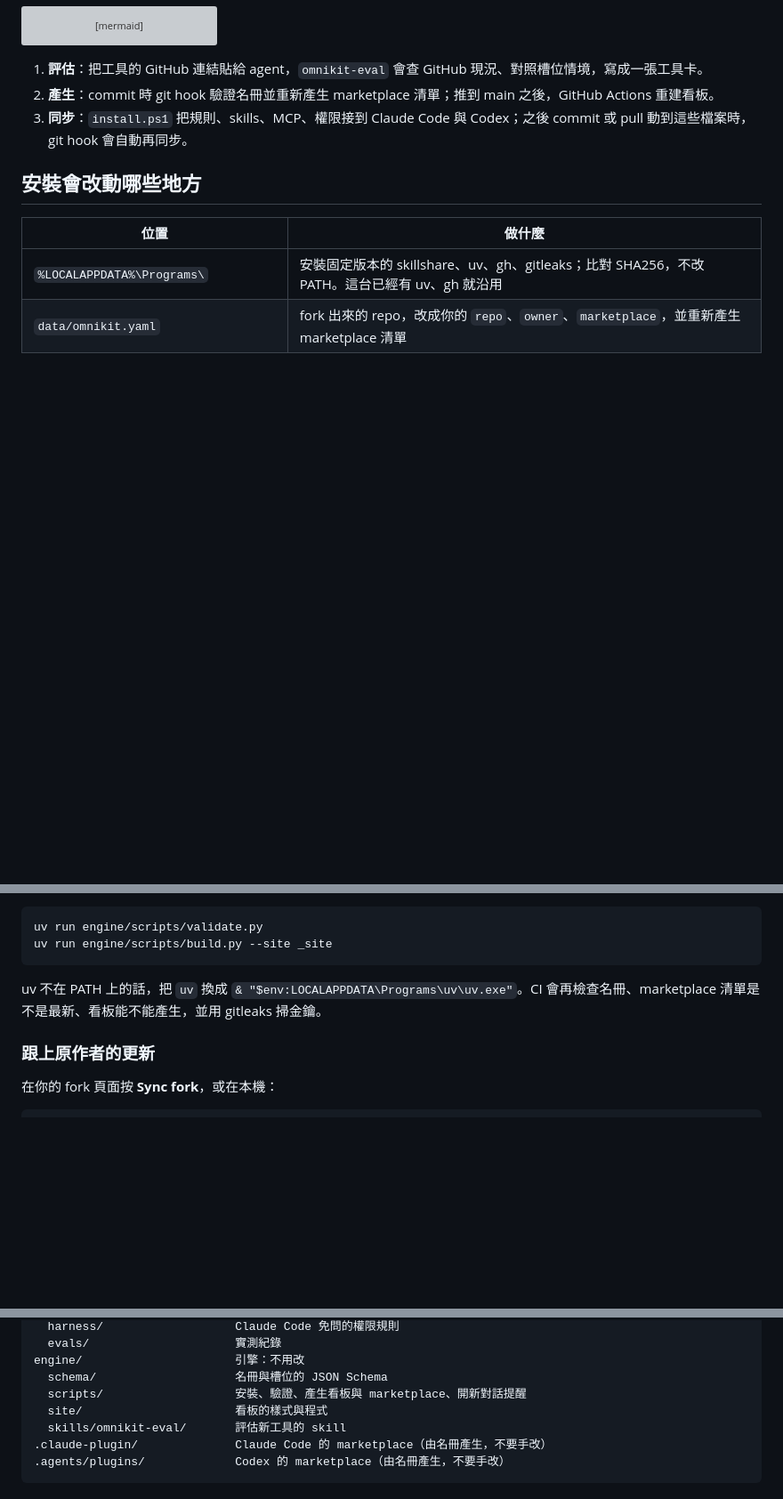
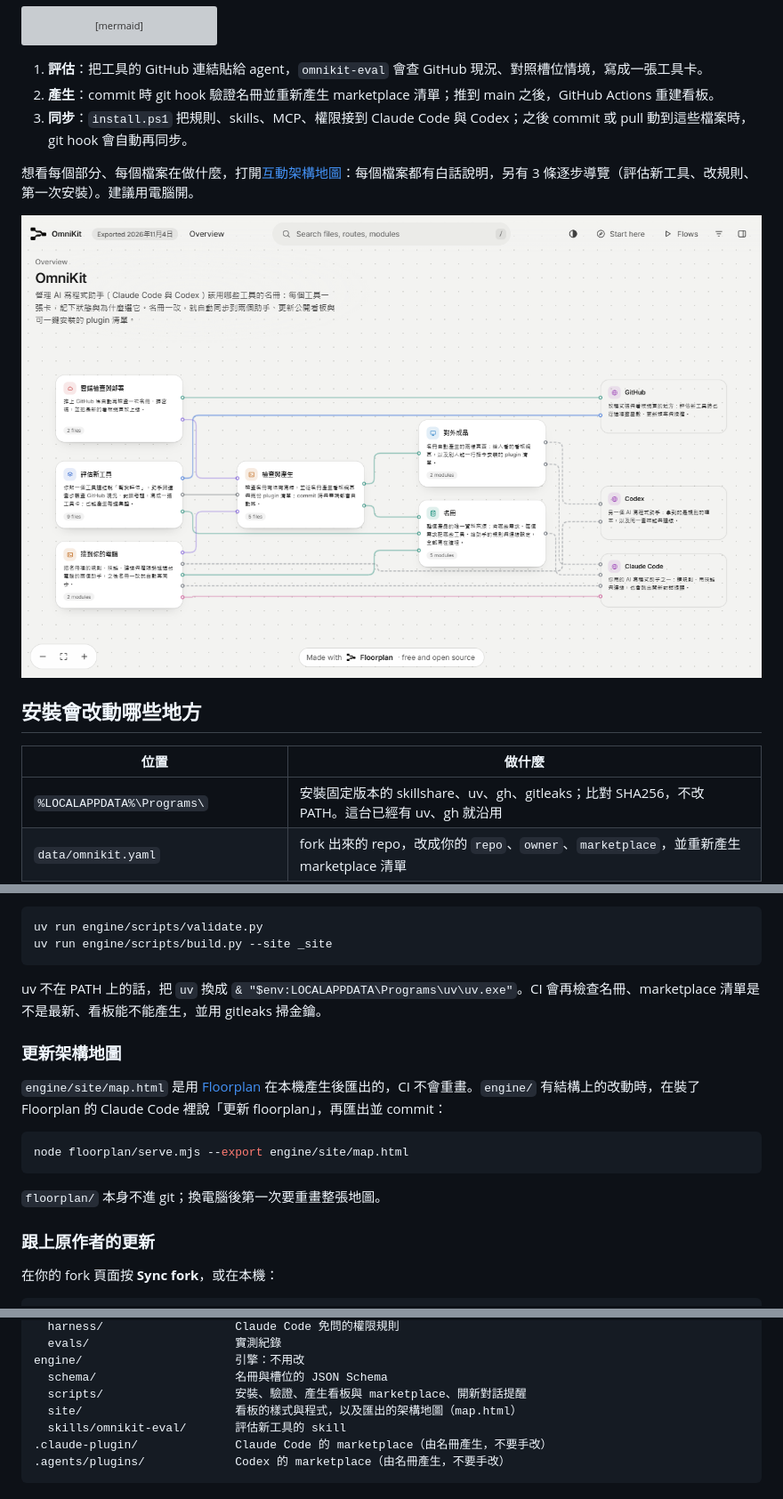
Before and after one commit to b40609/OmniKit, a Markdown page: README.md, 3 parts joined by grey strips. Shown at 89% size. Drawn GitHub-style; pictures changed too: .github/assets/map-light.png (added); blank space fills up the shorter version; grey boxes are pictures that could not be loaded.

````diff
--- a/README.md
+++ b/README.md
@@ -153,6 +153,15 @@ flowchart LR
 2. **產生**：commit 時 git hook 驗證名冊並重新產生 marketplace 清單；推到 main 之後，GitHub Actions 重建看板。
 3. **同步**：`install.ps1` 把規則、skills、MCP、權限接到 Claude Code 與 Codex；之後 commit 或 pull 動到這些檔案時，git hook 會自動再同步。
 
+想看每個部分、每個檔案在做什麼，打開[互動架構地圖](https://b40609.github.io/OmniKit/map.html)：每個檔案都有白話說明，另有 3 條逐步導覽（評估新工具、改規則、第一次安裝）。建議用電腦開。
+
+<a href="https://b40609.github.io/OmniKit/map.html">
+<picture>
+  <source media="(prefers-color-scheme: dark)" srcset=".github/assets/map-dark.png">
+  <img alt="OmniKit 互動架構地圖：名冊、評估新工具、檢查與產生、對外成品、接到你的電腦、雲端檢查與部署，以及 GitHub、Claude Code、Codex 之間的連線" src=".github/assets/map-light.png">
+</picture>
+</a>
+
 ## 安裝會改動哪些地方
 
 | 位置 | 做什麼 |
@@ -212,6 +221,16 @@ uv run engine/scripts/build.py --site _site
 
 uv 不在 PATH 上的話，把 `uv` 換成 `& "$env:LOCALAPPDATA\Programs\uv\uv.exe"`。CI 會再檢查名冊、marketplace 清單是不是最新、看板能不能產生，並用 gitleaks 掃金鑰。
 
+### 更新架構地圖
+
+`engine/site/map.html` 是用 [Floorplan](https://github.com/haydenschmitty/floorplan) 在本機產生後匯出的，CI 不會重畫。`engine/` 有結構上的改動時，在裝了 Floorplan 的 Claude Code 裡說「更新 floorplan」，再匯出並 commit：
+
+```powershell
+node floorplan/serve.mjs --export engine/site/map.html
+```
+
+`floorplan/` 本身不進 git；換電腦後第一次要重畫整張地圖。
+
 ### 跟上原作者的更新
 
 在你的 fork 頁面按 **Sync fork**，或在本機：
@@ -239,7 +258,7 @@ data/                        資料：fork 後換成你的
 engine/                      引擎：不用改
   schema/                    名冊與槽位的 JSON Schema
   scripts/                   安裝、驗證、產生看板與 marketplace、開新對話提醒
-  site/                      看板的樣式與程式
+  site/                      看板的樣式與程式，以及匯出的架構地圖（map.html）
   skills/omnikit-eval/       評估新工具的 skill
 .claude-plugin/              Claude Code 的 marketplace（由名冊產生，不要手改）
 .agents/plugins/             Codex 的 marketplace（由名冊產生，不要手改）
````
Also changed, not shown: other parts of README.md (+2 -2 lines), .github/assets/map-dark.png (added), 3 other files.
